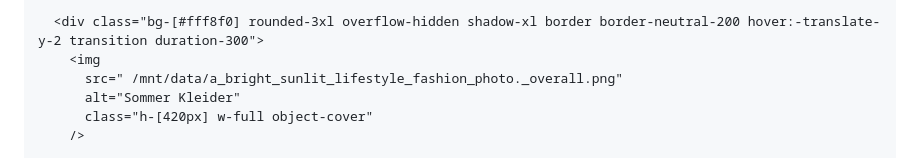
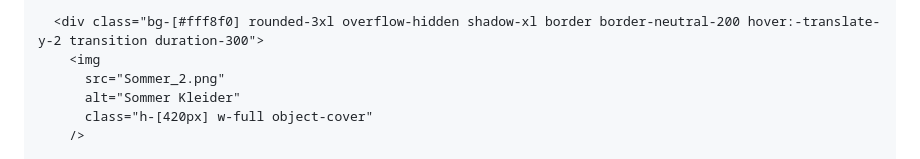
Before and after one commit to Ash-Asher/Loma-Fashion, a Markdown page: README.md, the part around the change. Drawn GitHub-style.

```diff
--- a/README.md
+++ b/README.md
@@ -168,7 +168,7 @@
 
       <div class="bg-[#fff8f0] rounded-3xl overflow-hidden shadow-xl border border-neutral-200 hover:-translate-y-2 transition duration-300">
         <img
-          src=" /mnt/data/a_bright_sunlit_lifestyle_fashion_photo._overall.png"
+          src="Sommer_2.png"
           alt="Sommer Kleider"
           class="h-[420px] w-full object-cover"
         />
```
